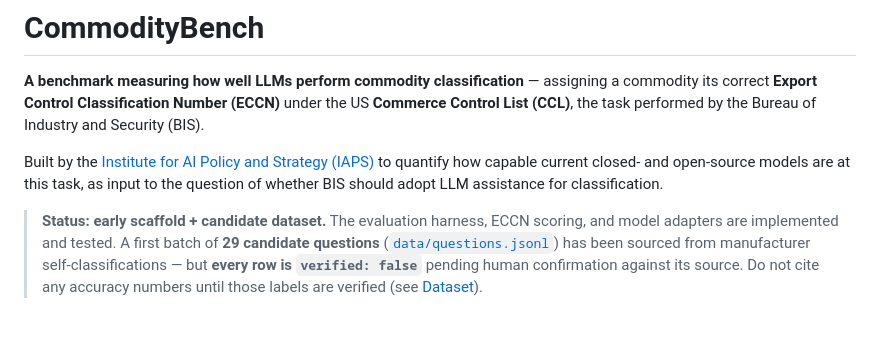
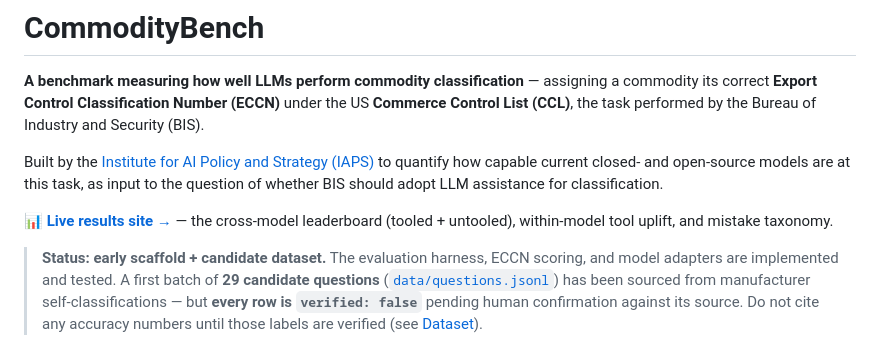
Before and after one commit to IAPS-AI/commoditybench, a Markdown page: README.md, the part around the change. Drawn GitHub-style; blank space fills up the shorter version.

Commit message:
README: link to the live GitHub Pages results site
Co-Authored-By: Claude Opus 4.8 (1M context) <noreply@anthropic.com>

```diff
--- a/README.md
+++ b/README.md
@@ -8,6 +8,9 @@ Security (BIS).
 Built by the [Institute for AI Policy and Strategy (IAPS)](https://www.iaps.ai/) to
 quantify how capable current closed- and open-source models are at this task, as input
 to the question of whether BIS should adopt LLM assistance for classification.
+
+📊 **[Live results site →](https://iaps-ai.github.io/commoditybench/)** — the cross-model
+leaderboard (tooled + untooled), within-model tool uplift, and mistake taxonomy.
 
 > **Status: early scaffold + candidate dataset.** The evaluation harness, ECCN scoring,
 > and model adapters are implemented and tested. A first batch of **29 candidate
```
